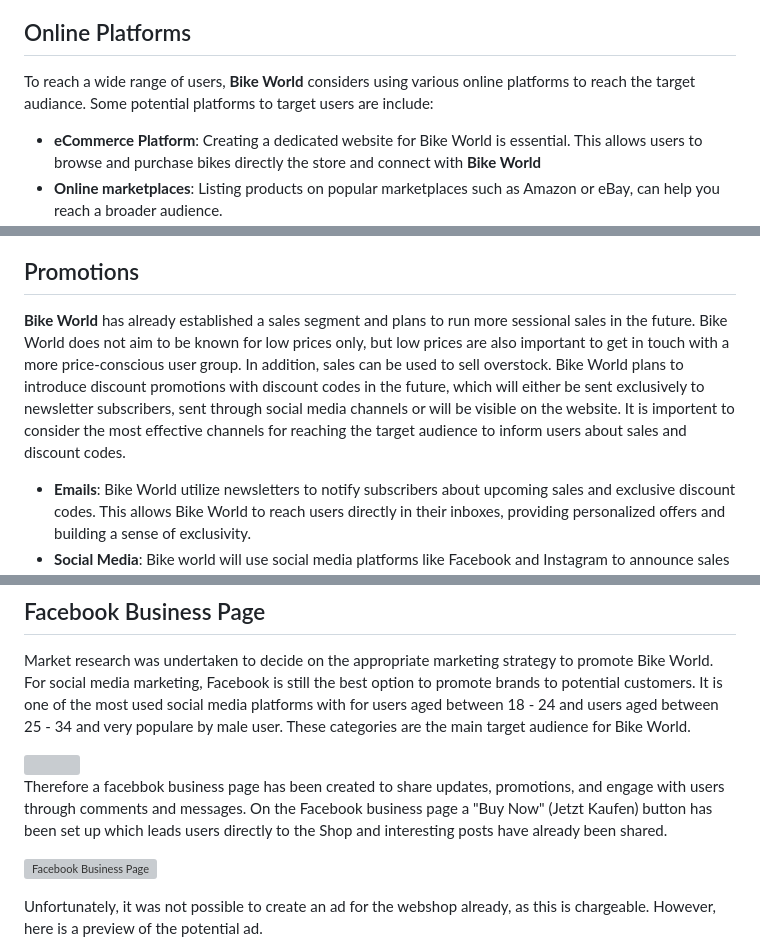
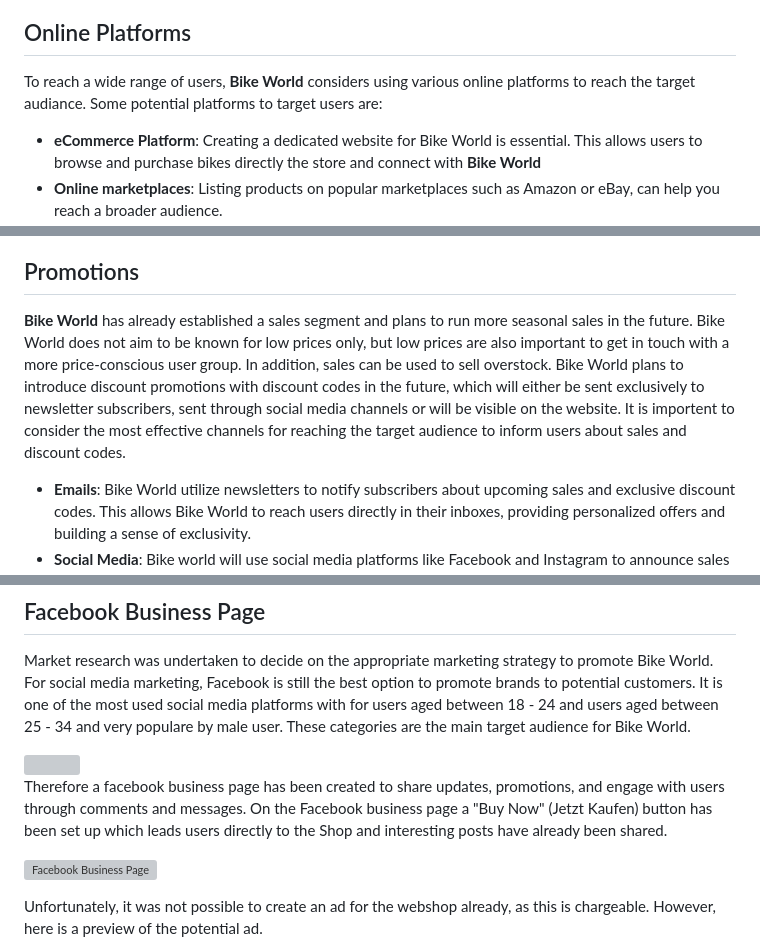
Before and after one commit to kerstin-w/Bike-World, a Markdown page: README.md, 3 parts joined by grey strips. Rendered like a GitHub page; grey boxes are pictures that could not be loaded.

Commit message:
improvement: Correct several typos in readme marketing section

```diff
--- a/README.md
+++ b/README.md
@@ -129,7 +129,7 @@ As already mentioned in [Target Audience](#target-audience) the users of **Bike
 
 ## <a name="online-platforms">Online Platforms</a>
 
-To reach a wide range of users, **Bike World** considers using various online platforms to reach the target audiance. Some potential platforms to target users are include:
+To reach a wide range of users, **Bike World** considers using various online platforms to reach the target audiance. Some potential platforms to target users are:
 * **eCommerce Platform**: Creating a dedicated website for Bike World is essential. This allows users to browse and purchase bikes directly the store and connect with **Bike World**
 * **Online marketplaces**: Listing products on popular marketplaces such as Amazon or eBay, can help you reach a broader audience.
 * **Social Media**: Engaging with users on social media platforms can be highly effective. **Bike World** considers leveraging platforms such as Facebook, Instagram, Twitter, Strava and YouTube to showcase products, share relevant content, and interact with potential customers.
@@ -160,7 +163,7 @@ By providing useful content, **Bike World** can meet their needs and establish i
 
 
 ## <a name="promotions">Promotions</a>
-**Bike World** has already established a sales segment and plans to run more sessional sales in the future. Bike World does not aim to be known for low prices only, but low prices are also important to get in touch with a more price-conscious user group. In addition, sales can be used to sell overstock. Bike World plans to introduce discount promotions with discount codes in the future, which will either be sent exclusively to newsletter subscribers, sent through social media channels or will be visible on the website. It is importent to consider the most effective channels for reaching the target audience to inform users about sales and discount codes.
+**Bike World** has already established a sales segment and plans to run more seasonal sales in the future. Bike World does not aim to be known for low prices only, but low prices are also important to get in touch with a more price-conscious user group. In addition, sales can be used to sell overstock. Bike World plans to introduce discount promotions with discount codes in the future, which will either be sent exclusively to newsletter subscribers, sent through social media channels or will be visible on the website. It is importent to consider the most effective channels for reaching the target audience to inform users about sales and discount codes.
 
 * **Emails**: Bike World utilize newsletters to notify subscribers about upcoming sales and exclusive discount codes. This allows Bike World to reach users directly in their inboxes, providing personalized offers and building a sense of exclusivity.
 * **Social Media**: Bike world will use social media platforms like Facebook and Instagram to announce sales and discounts. Bike World will create engaging posts and stories to generate excitement and encourage users to take advantage of the promotional offers. By leveraging the reach and sharing capabilities of social media, Bike World can potentially reach a broader audience and benefit from viral sharing.
@@ -175,7 +178,7 @@ Market research was undertaken to decide on the appropriate marketing strategy t
 
 <img src="documentation/facebook/statista.png" width="800px" style="margin: 20px;">
 
-Therefore a facebbok business page has been created to share updates, promotions, and engage with users through comments and messages. On the Facebook business page a "Buy Now" (Jetzt Kaufen) button has been set up which leads users directly to the Shop and interesting posts have already been shared.
+Therefore a facebook business page has been created to share updates, promotions, and engage with users through comments and messages. On the Facebook business page a "Buy Now" (Jetzt Kaufen) button has been set up which leads users directly to the Shop and interesting posts have already been shared.
 
 ![Facebook Business Page](documentation/facebook/facebook-page.png)
 
```
Also changed, not shown: other parts of README.md (+3 -0 lines).
